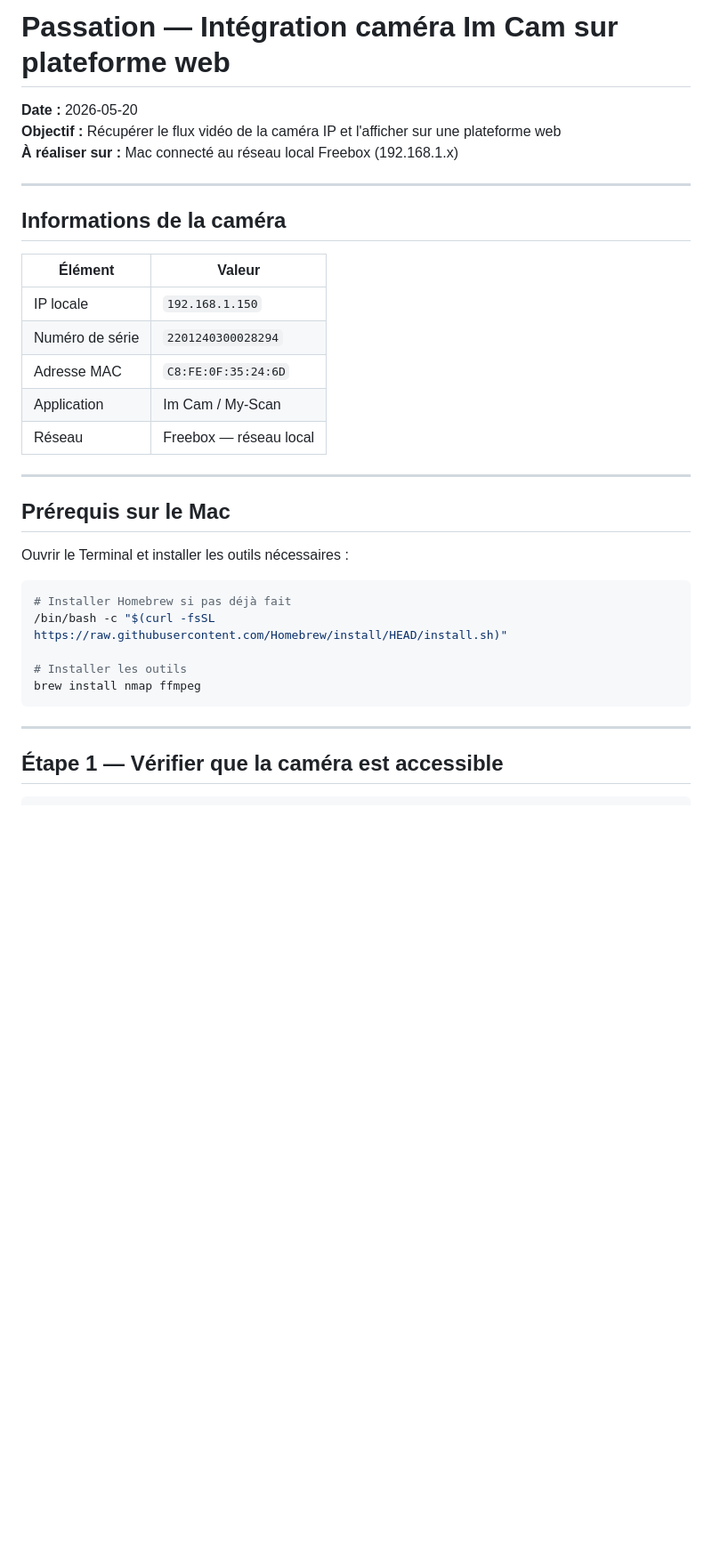
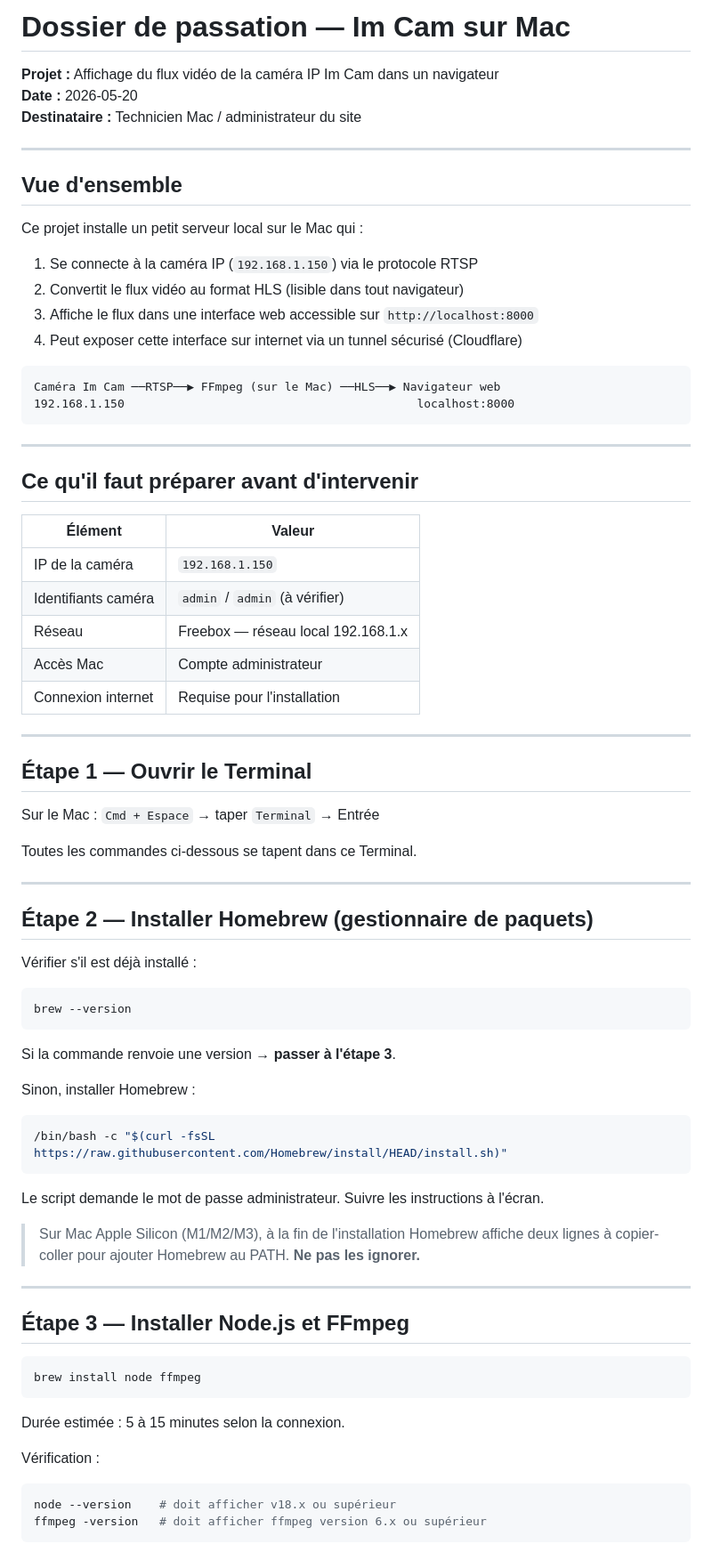
Before and after one commit to bernardfreddy0-fbm/HOME, a Markdown page: PASSATION_IMCAM.md, the part around one of its changes. Shown at 89% size. Rendered like a GitHub page; blank space fills up the shorter version.

````diff
--- a/PASSATION_IMCAM.md
+++ b/PASSATION_IMCAM.md
@@ -1,35 +1,82 @@
-# Passation — Intégration caméra Im Cam sur plateforme web
+# Dossier de passation — Im Cam sur Mac
 
+**Projet :** Affichage du flux vidéo de la caméra IP Im Cam dans un navigateur
 **Date :** 2026-05-20
-**Objectif :** Récupérer le flux vidéo de la caméra IP et l'afficher sur une plateforme web
-**À réaliser sur :** Mac connecté au réseau local Freebox (192.168.1.x)
+**Destinataire :** Technicien Mac / administrateur du site
 
 ---
 
-## Informations de la caméra
+## Vue d'ensemble
 
-| Élément | Valeur |
-|--------|--------|
-| IP locale | `192.168.1.150` |
-| Numéro de série | `2201240300028294` |
-| Adresse MAC | `C8:FE:0F:35:24:6D` |
-| Application | Im Cam / My-Scan |
-| Réseau | Freebox — réseau local |
+Ce projet installe un petit serveur local sur le Mac qui :
 
----
+1. Se connecte à la caméra IP (`192.168.1.150`) via le protocole RTSP
+2. Convertit le flux vidéo au format HLS (lisible dans tout navigateur)
+3. Affiche le flux dans une interface web accessible sur `http://localhost:8000`
+4. Peut exposer cette interface sur internet via un tunnel sécurisé (Cloudflare)
 
-## Prérequis sur le Mac
-
-Ouvrir le Terminal et installer les outils nécessaires :
-
-```bash
-# Installer Homebrew si pas déjà fait
-/bin/bash -c "$(curl -fsSL https://raw.githubusercontent.com/Homebrew/install/HEAD/install.sh)"
-
-# Installer les outils
-brew install nmap ffmpeg
+```
+Caméra Im Cam ──RTSP──▶ FFmpeg (sur le Mac) ──HLS──▶ Navigateur web
+192.168.1.150                                          localhost:8000
 ```
 
 ---
 
-## Étape 1 — Vérifier que la caméra est accessible
+## Ce qu'il faut préparer avant d'intervenir
+
+| Élément | Valeur |
+|---------|--------|
+| IP de la caméra | `192.168.1.150` |
+| Identifiants caméra | `admin` / `admin` (à vérifier) |
+| Réseau | Freebox — réseau local 192.168.1.x |
+| Accès Mac | Compte administrateur |
+| Connexion internet | Requise pour l'installation |
+
+---
+
+## Étape 1 — Ouvrir le Terminal
+
+Sur le Mac : `Cmd + Espace` → taper `Terminal` → Entrée
+
+Toutes les commandes ci-dessous se tapent dans ce Terminal.
+
+---
+
+## Étape 2 — Installer Homebrew (gestionnaire de paquets)
+
+Vérifier s'il est déjà installé :
+
+```bash
+brew --version
+```
+
+Si la commande renvoie une version → **passer à l'étape 3**.
+
+Sinon, installer Homebrew :
+
+```bash
+/bin/bash -c "$(curl -fsSL https://raw.githubusercontent.com/Homebrew/install/HEAD/install.sh)"
+```
+
+Le script demande le mot de passe administrateur. Suivre les instructions à l'écran.
+
+> Sur Mac Apple Silicon (M1/M2/M3), à la fin de l'installation Homebrew affiche
+> deux lignes à copier-coller pour ajouter Homebrew au PATH. **Ne pas les ignorer.**
+
+---
+
+## Étape 3 — Installer Node.js et FFmpeg
+
+```bash
+brew install node ffmpeg
+```
+
+Durée estimée : 5 à 15 minutes selon la connexion.
+
+Vérification :
+
+```bash
+node --version    # doit afficher v18.x ou supérieur
+ffmpeg -version   # doit afficher ffmpeg version 6.x ou supérieur
+```
+
````
Also changed, not shown: other parts of PASSATION_IMCAM.md (+218 -149 lines).
